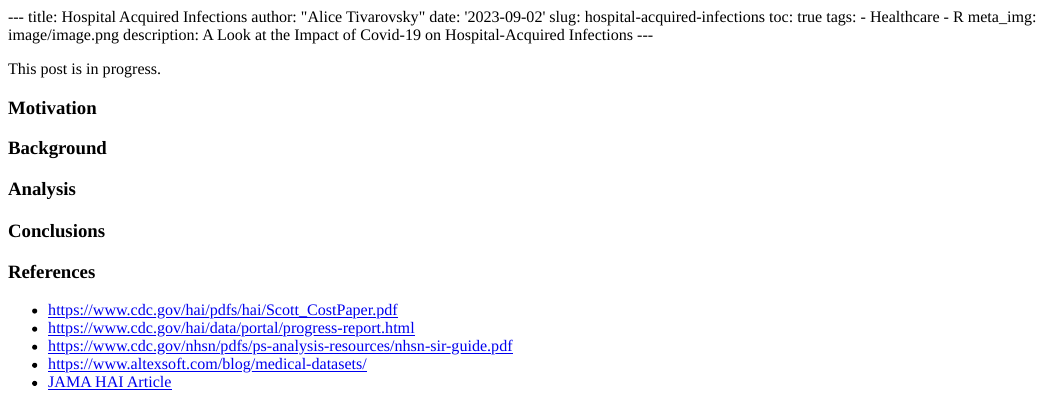
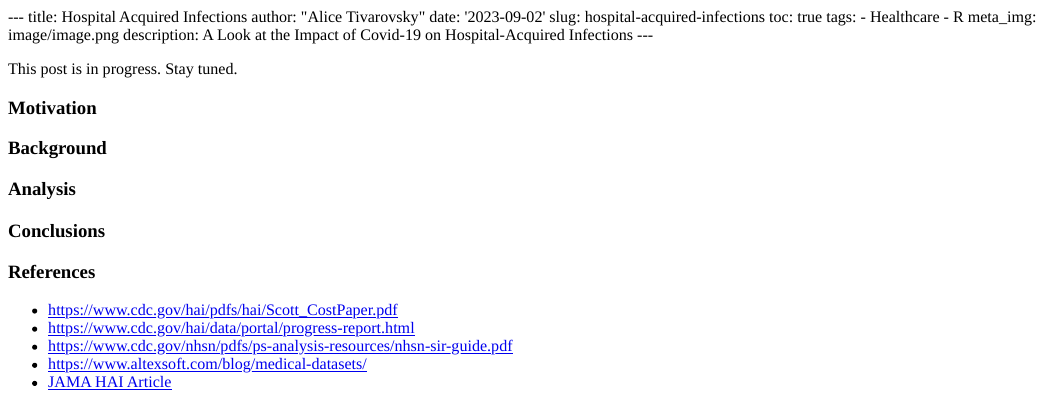
Before and after one commit to ativarovsky/my_website, an R Markdown document (content/blog/2023-09-02-hospital-acquired-infections/index.Rmd): the page in a window 1100 px wide, from its top. The pictures show the output file content/blog/2023-09-02-hospital-acquired-infections/index.html that the author committed with the source, opened offline.

Commit message:
minor test update

````diff
--- a/content/blog/2023-09-02-hospital-acquired-infections/index.Rmd
+++ b/content/blog/2023-09-02-hospital-acquired-infections/index.Rmd
@@ -16,7 +16,7 @@ knitr::opts_chunk$set(echo = TRUE, warning = FALSE, message = FALSE)
 
 ```
 
-This post is in progress.
+This post is in progress. Stay tuned.
 
 ### Motivation
 
````
Also changed, not shown: content/blog/2023-09-02-hospital-acquired-infections/index.html.
